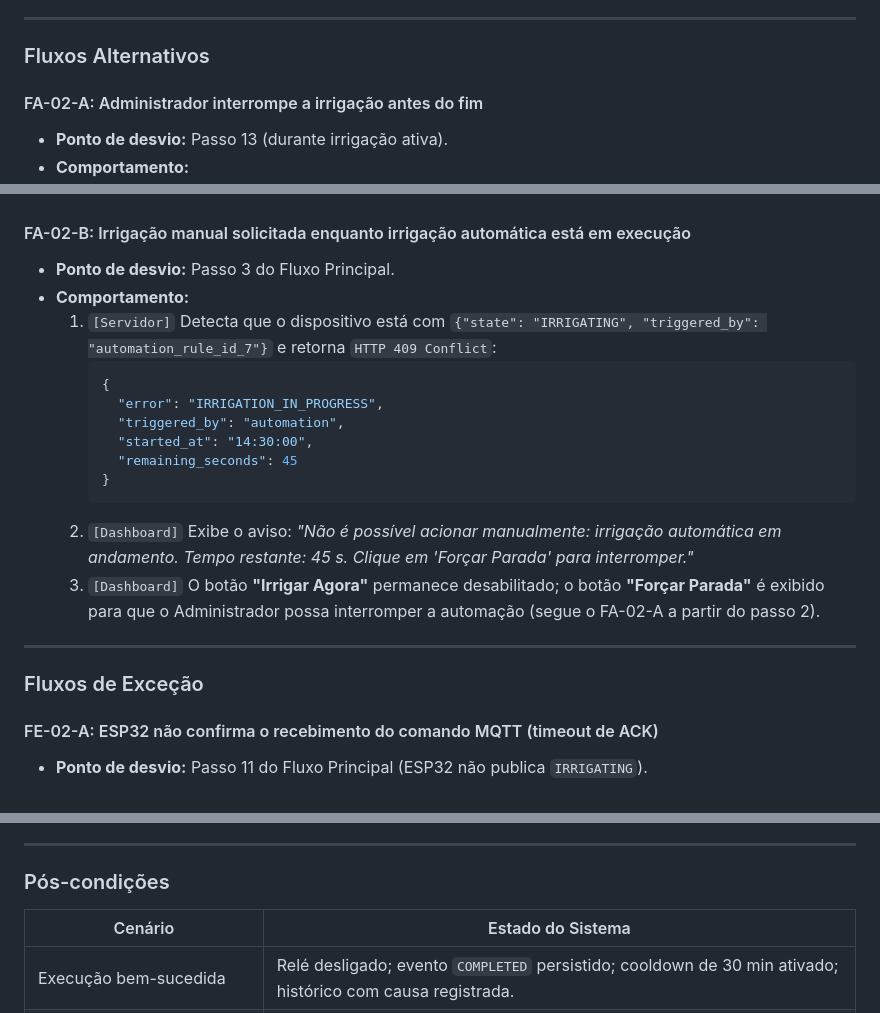
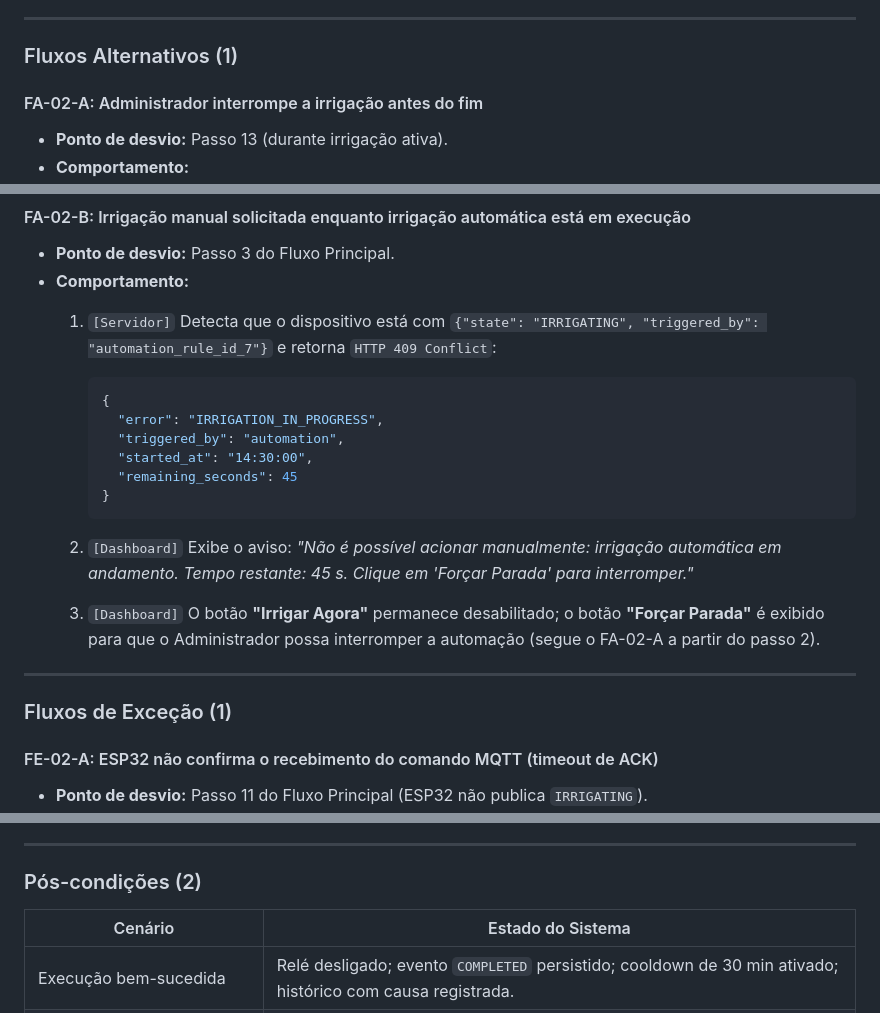
Before and after one commit to Gustavo-Vieira-Unasp/Projeto-Integrador, a Markdown page: docs/requirements/casos_de_uso.md, 3 parts joined by grey strips. GitHub-like rendering.

````diff
--- a/docs/requirements/casos_de_uso.md
+++ b/docs/requirements/casos_de_uso.md
@@ -240,7 +252,7 @@
 
 ---
 
-### Fluxos Alternativos
+### Fluxos Alternativos (1)
 
 #### FA-02-A: Administrador interrompe a irrigação antes do fim
 
@@ -258,6 +270,7 @@
 - **Ponto de desvio:** Passo 3 do Fluxo Principal.
 - **Comportamento:**
   1. `[Servidor]` Detecta que o dispositivo está com `{"state": "IRRIGATING", "triggered_by": "automation_rule_id_7"}` e retorna `HTTP 409 Conflict`:
+
      ```json
      {
        "error": "IRRIGATION_IN_PROGRESS",
@@ -266,12 +279,13 @@
        "remaining_seconds": 45
      }
      ```
+
   2. `[Dashboard]` Exibe o aviso: _"Não é possível acionar manualmente: irrigação automática em andamento. Tempo restante: 45 s. Clique em 'Forçar Parada' para interromper."_
   3. `[Dashboard]` O botão **"Irrigar Agora"** permanece desabilitado; o botão **"Forçar Parada"** é exibido para que o Administrador possa interromper a automação (segue o FA-02-A a partir do passo 2).
 
 ---
 
-### Fluxos de Exceção
+### Fluxos de Exceção (1)
 
 #### FE-02-A: ESP32 não confirma o recebimento do comando MQTT (timeout de ACK)
 
@@ -480,10 +502,10 @@
 
 ---
 
-### Pós-condições
+### Pós-condições (2)
 
 | Cenário | Estado do Sistema |
-|---|---|
+| ------- | ----------------- |
 | Execução bem-sucedida | Relé desligado; evento `COMPLETED` persistido; cooldown de 30 min ativado; histórico com causa registrada. |
 | FA-03-A (`early_stop` ativado) | Relé desligado antes do prazo; evento `COMPLETED_EARLY`; cooldown ativado. |
 | FE-03-A (sensor inválido) | Nenhum relé acionado; regra suspensa; alerta após 3 ciclos consecutivos; retomada automática com próxima leitura válida. |
````
Also changed, not shown: other parts of docs/requirements/casos_de_uso.md (+35 -15 lines).
